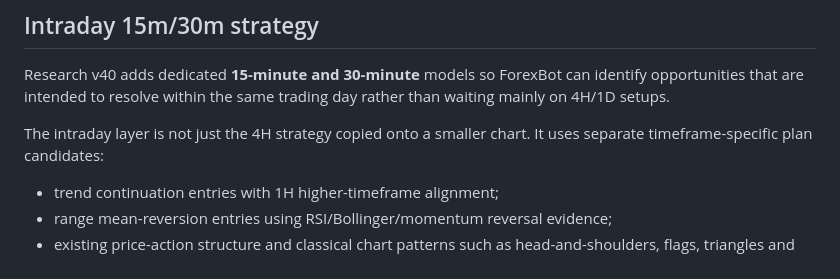
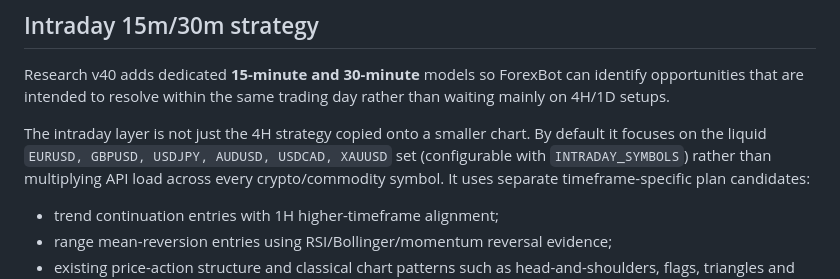
Before and after one commit to selormino/forexbot, a Markdown page: README.md, the part around the change. Rendered like a GitHub page.

Commit message:
Document liquid intraday symbol scope

```diff
--- a/README.md
+++ b/README.md
@@ -119,7 +119,7 @@ Run `npm test` locally. GitHub CI also runs syntax checks and price-action unit
 
 Research v40 adds dedicated **15-minute and 30-minute** models so ForexBot can identify opportunities that are intended to resolve within the same trading day rather than waiting mainly on 4H/1D setups.
 
-The intraday layer is not just the 4H strategy copied onto a smaller chart. It uses separate timeframe-specific plan candidates:
+The intraday layer is not just the 4H strategy copied onto a smaller chart. By default it focuses on the liquid `EURUSD, GBPUSD, USDJPY, AUDUSD, USDCAD, XAUUSD` set (configurable with `INTRADAY_SYMBOLS`) rather than multiplying API load across every crypto/commodity symbol. It uses separate timeframe-specific plan candidates:
 
 - trend continuation entries with 1H higher-timeframe alignment;
 - range mean-reversion entries using RSI/Bollinger/momentum reversal evidence;
```
